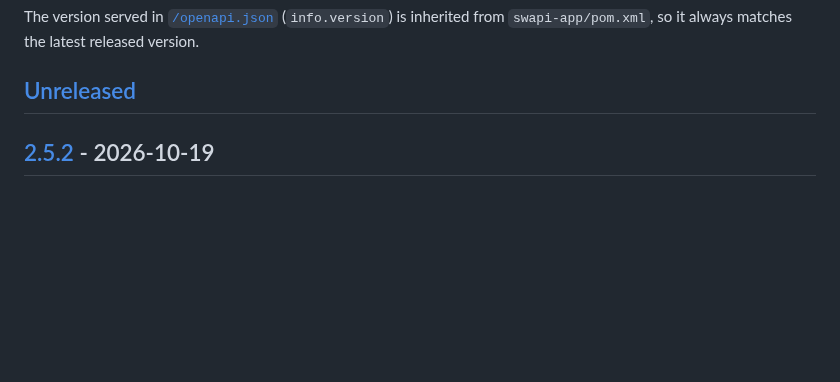
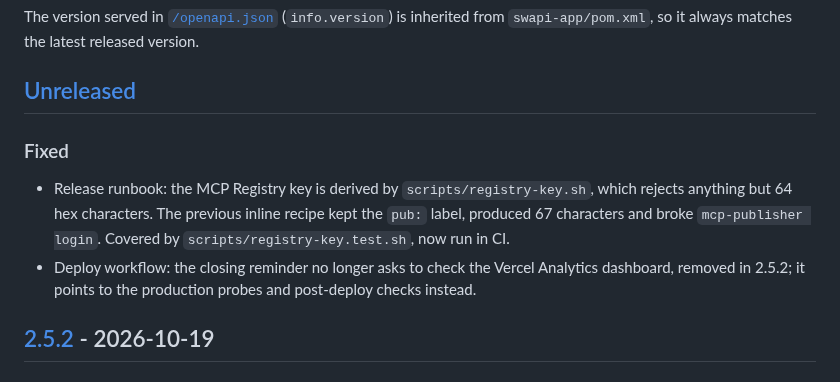
Before and after one commit to eldermoraes/swapi.build, a Markdown page: CHANGELOG.md, the part around the change. Drawn GitHub-style; blank space fills up the shorter version.

Commit message:
docs(changelog): note the release runbook fixes under Unreleased
Co-Authored-By: Claude Opus 5.5 <noreply@anthropic.com>

```diff
--- a/CHANGELOG.md
+++ b/CHANGELOG.md
@@ -15,6 +15,16 @@ The version served in [`/openapi.json`](https://swapi.build/openapi.json) (`info
 is inherited from `swapi-app/pom.xml`, so it always matches the latest released version.
 
 ## [Unreleased]
+
+### Fixed
+
+- Release runbook: the MCP Registry key is derived by `scripts/registry-key.sh`,
+  which rejects anything but 64 hex characters. The previous inline recipe kept the
+  `pub:` label, produced 67 characters and broke `mcp-publisher login`. Covered by
+  `scripts/registry-key.test.sh`, now run in CI.
+- Deploy workflow: the closing reminder no longer asks to check the Vercel Analytics
+  dashboard, removed in 2.5.2; it points to the production probes and post-deploy
+  checks instead.
 
 ## [2.5.2] - 2026-10-19
 
```
